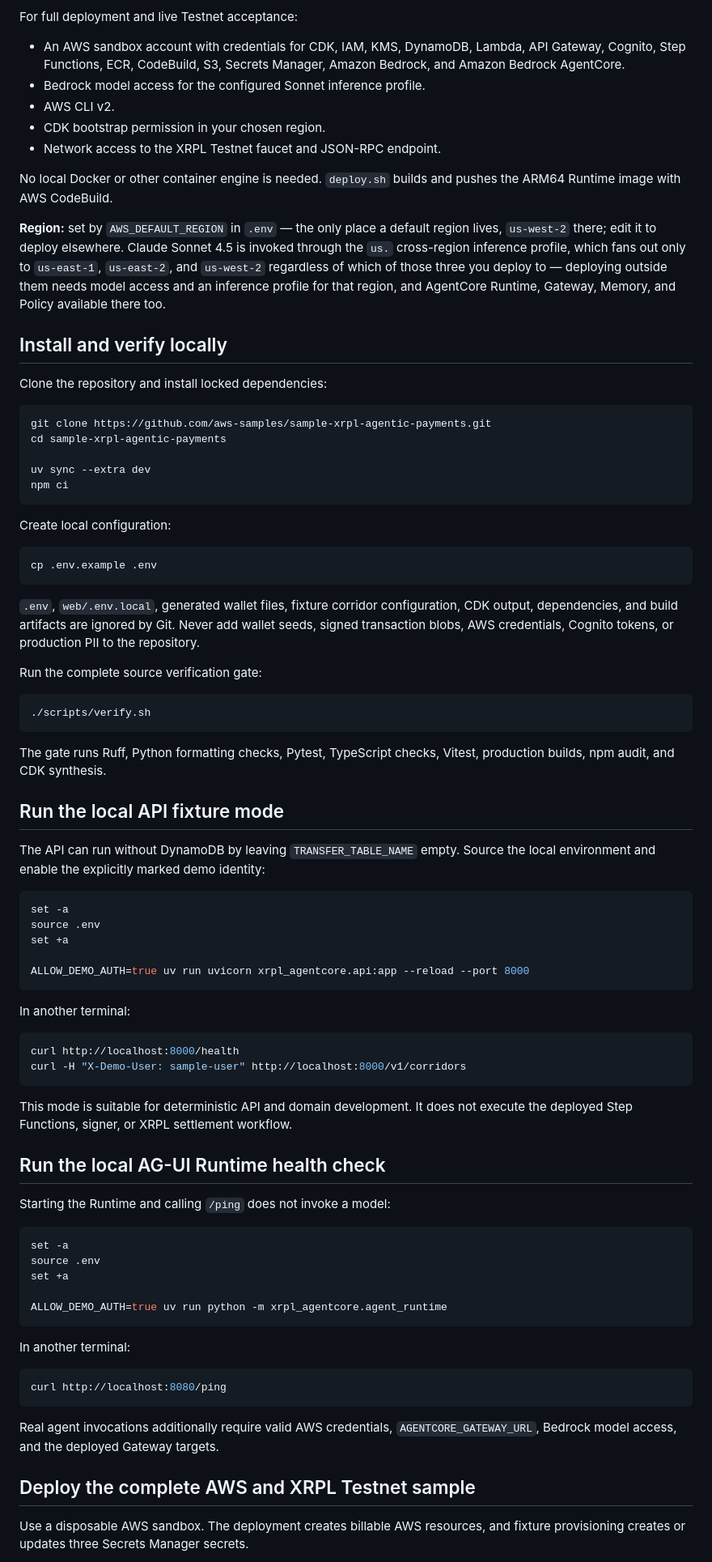
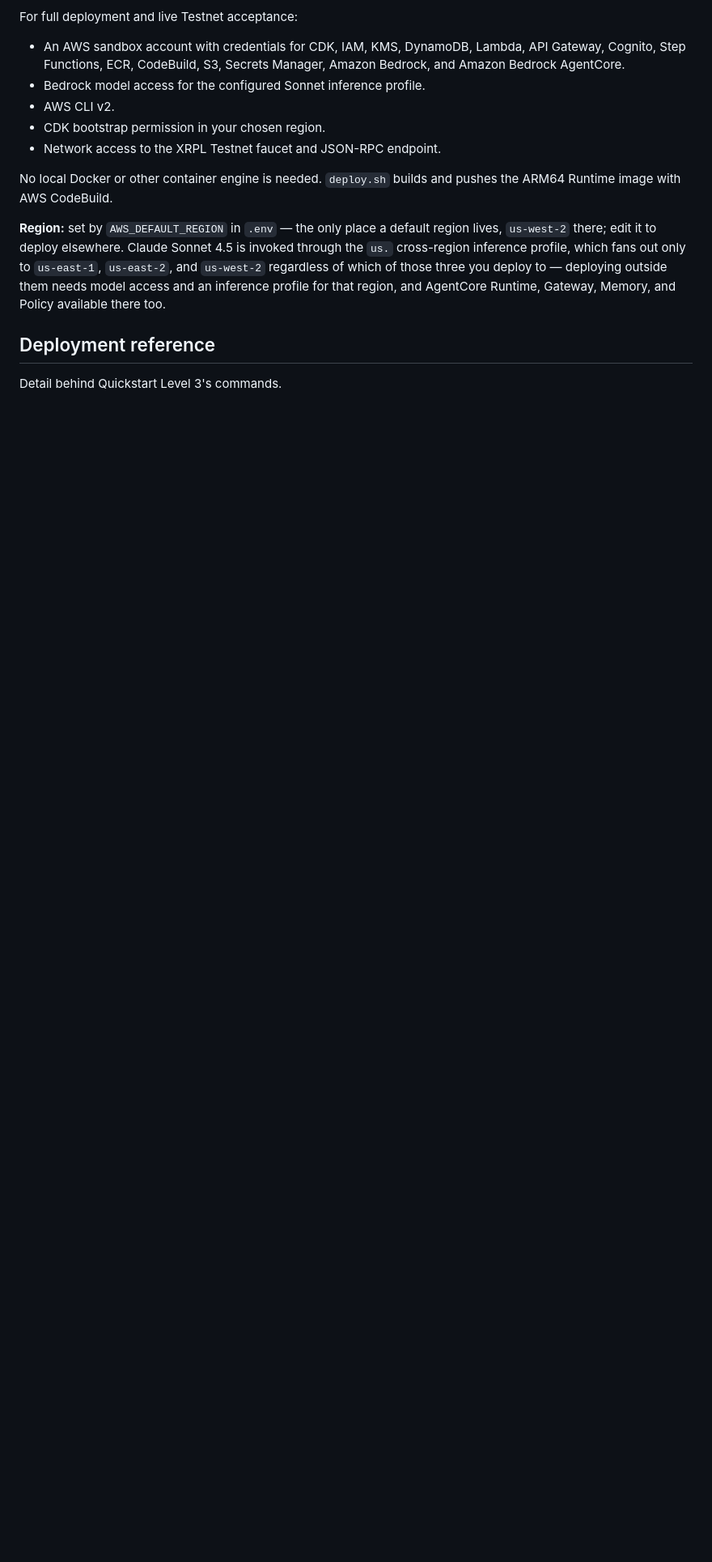
Before and after one commit to aws-samples/sample-xrpl-agentic-payments, a Markdown page: README.md, the part around one of its changes. Shown at 81% size. Drawn GitHub-style; blank space fills up the shorter version.

````diff
--- a/README.md
+++ b/README.md
@@ -219,90 +243,13 @@ pushes the ARM64 Runtime image with AWS CodeBuild.
 
 **Region:** set by `AWS_DEFAULT_REGION` in `.env` — the only place a default
 region lives, `us-west-2` there; edit it to deploy elsewhere. Claude Sonnet
-4.5 is invoked through the `us.` cross-region
-inference profile, which fans out only to `us-east-1`, `us-east-2`, and
-`us-west-2` regardless of which of those three you deploy to — deploying
-outside them needs model access and an inference profile for that region, and
-AgentCore Runtime, Gateway, Memory, and Policy available there too.
+4.5 is invoked through the `us.` cross-region inference profile, which fans
+out only to `us-east-1`, `us-east-2`, and `us-west-2` regardless of which of
+those three you deploy to — deploying outside them needs model access and an
+inference profile for that region, and AgentCore Runtime, Gateway, Memory,
+and Policy available there too.
 
-## Install and verify locally
+## Deployment reference
 
-Clone the repository and install locked dependencies:
+Detail behind Quickstart Level 3's commands.
 
-```bash
-git clone https://github.com/aws-samples/sample-xrpl-agentic-payments.git
-cd sample-xrpl-agentic-payments
-
-uv sync --extra dev
-npm ci
-```
-
-Create local configuration:
-
-```bash
-cp .env.example .env
-```
-
-`.env`, `web/.env.local`, generated wallet files, fixture corridor
-configuration, CDK output, dependencies, and build artifacts are ignored by
-Git. Never add wallet seeds, signed transaction blobs, AWS credentials,
-Cognito tokens, or production PII to the repository.
-
-Run the complete source verification gate:
-
-```bash
-./scripts/verify.sh
-```
-
-The gate runs Ruff, Python formatting checks, Pytest, TypeScript checks,
-Vitest, production builds, npm audit, and CDK synthesis.
-
-## Run the local API fixture mode
-
-The API can run without DynamoDB by leaving `TRANSFER_TABLE_NAME` empty. Source
-the local environment and enable the explicitly marked demo identity:
-
-```bash
-set -a
-source .env
-set +a
-
-ALLOW_DEMO_AUTH=true uv run uvicorn xrpl_agentcore.api:app --reload --port 8000
-```
-
-In another terminal:
-
-```bash
-curl http://localhost:8000/health
-curl -H "X-Demo-User: sample-user" http://localhost:8000/v1/corridors
-```
-
-This mode is suitable for deterministic API and domain development. It does
-not execute the deployed Step Functions, signer, or XRPL settlement workflow.
-
-## Run the local AG-UI Runtime health check
-
-Starting the Runtime and calling `/ping` does not invoke a model:
-
-```bash
-set -a
-source .env
-set +a
-
-ALLOW_DEMO_AUTH=true uv run python -m xrpl_agentcore.agent_runtime
-```
-
-In another terminal:
-
-```bash
-curl http://localhost:8080/ping
-```
-
-Real agent invocations additionally require valid AWS credentials,
-`AGENTCORE_GATEWAY_URL`, Bedrock model access, and the deployed Gateway targets.
-
-## Deploy the complete AWS and XRPL Testnet sample
-
-Use a disposable AWS sandbox. The deployment creates billable AWS resources,
-and fixture provisioning creates or updates three Secrets Manager secrets.
-
````
Also changed, not shown: other parts of README.md (+58 -99 lines).
